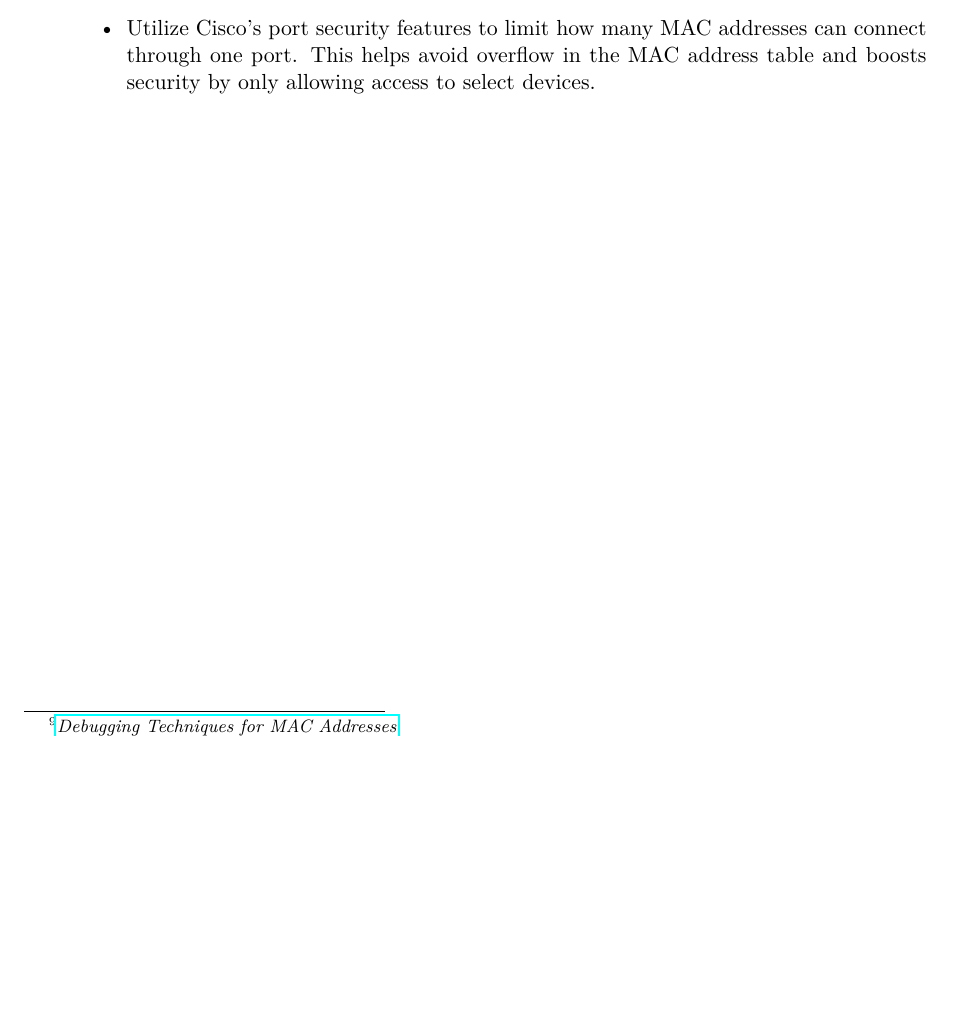
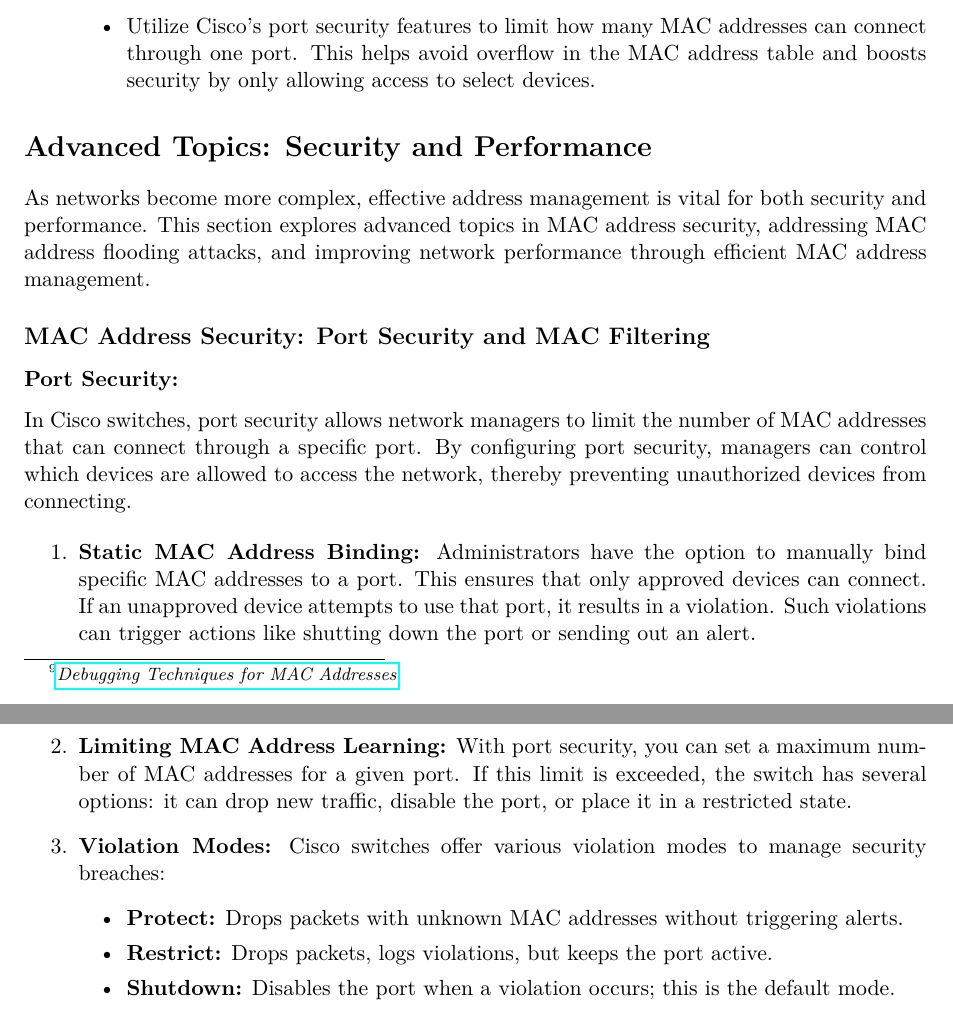
Before and after one commit to jafarizadeh/Article, a LaTeX paper (MAC/main.tex): part of page 8 of 8 before the commit and two parts of pages 8 and 9 of 9 after it, the two joined at a grey line, cut so that both start at the same text, the shorter picture padded with empty space. Compiled offline with pdfLaTeX.

Commit message:
MAC Address Security: Port Security and MAC Filtering

```diff
--- a/MAC/main.tex
+++ b/MAC/main.tex
@@ -340,4 +340,36 @@ Troubleshooting issues with MAC addresses is crucial for keeping a network stabl
 
 \end{enumerate}
 
+
+
+
+\section*{Advanced Topics: Security and Performance}
+
+As networks become more complex, effective address management is vital for both security and performance. This section explores advanced topics in MAC address security, addressing MAC address flooding attacks, and improving network performance through efficient MAC address management.
+
+\subsection*{MAC Address Security: Port Security and MAC Filtering}
+\subsubsection*{Port Security:}
+In Cisco switches, port security allows network managers to limit the number of MAC addresses that can connect through a specific port. By configuring port security, managers can control which devices are allowed to access the network, thereby preventing unauthorized devices from connecting.
+
+\begin{enumerate}
+    \item \textbf{Static MAC Address Binding:} Administrators have the option to manually bind specific MAC addresses to a port. This ensures that only approved devices can connect. If an unapproved device attempts to use that port, it results in a violation. Such violations can trigger actions like shutting down the port or sending out an alert.
+    \item \textbf{Limiting MAC Address Learning:} With port security, you can set a maximum number of MAC addresses for a given port. If this limit is exceeded, the switch has several options: it can drop new traffic, disable the port, or place it in a restricted state.
+    \item \textbf{Violation Modes:} Cisco switches offer various violation modes to manage security breaches:
+        \begin{itemize}
+            \item \textbf{Protect:} Drops packets with unknown MAC addresses without triggering alerts.
+            \item \textbf{Restrict:} Drops packets, logs violations, but keeps the port active.
+            \item \textbf{Shutdown:} Disables the port when a violation occurs; this is the default mode.
+        \end{itemize}
+\end{enumerate}
+
+
+
+
+
+
+
+
+
+
+
 \end{document}
```
Also changed, not shown: MAC/main.pdf, 4 other files.
